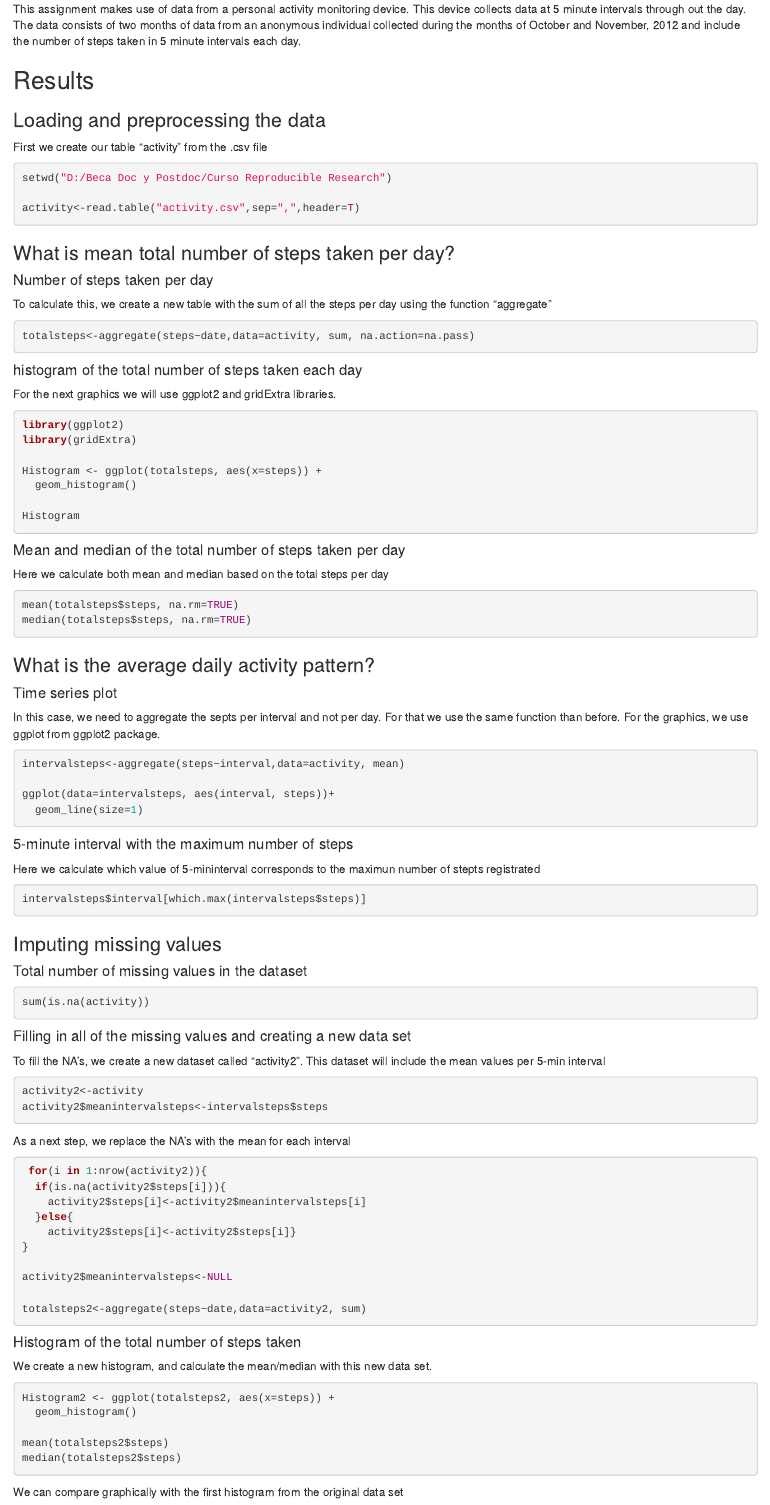
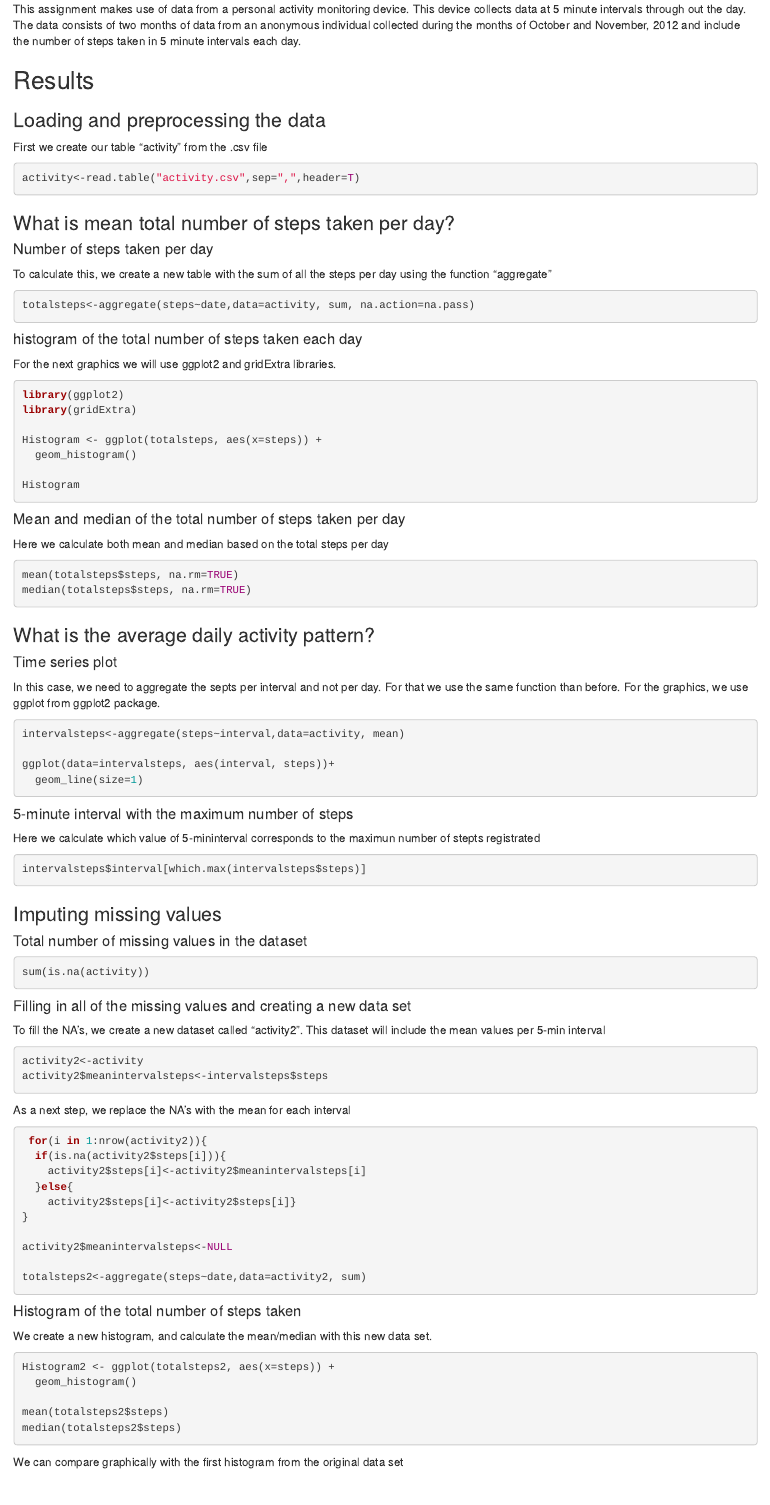
Before and after one commit to marinadosouto/RRprojects, an R Markdown document (Course Project 1_MDS.Rmd): the page in a window 1100 px wide, from 240 px down. Rendered offline with R 4.5, knitr and Pandoc, with nearby package versions; the code chunks are not run, so their results and figures are left out.

Commit message:
Add files via upload

````diff
--- a/Course Project 1_MDS.Rmd
+++ b/Course Project 1_MDS.Rmd
@@ -1,3 +1,8 @@
+---
+output:
+  html_document: default
+  pdf_document: default
+---
 Course Project 1
 -------------------
 by Marina Do Souto
@@ -17,8 +22,6 @@ by Marina Do Souto
   First we create our table "activity" from the .csv file
 
 ```{r 1}
-
-setwd("D:/Beca Doc y Postdoc/Curso Reproducible Research")
 
 activity<-read.table("activity.csv",sep=",",header=T)
 
````
Also changed, not shown: Course-Project-1_MDS.html.
